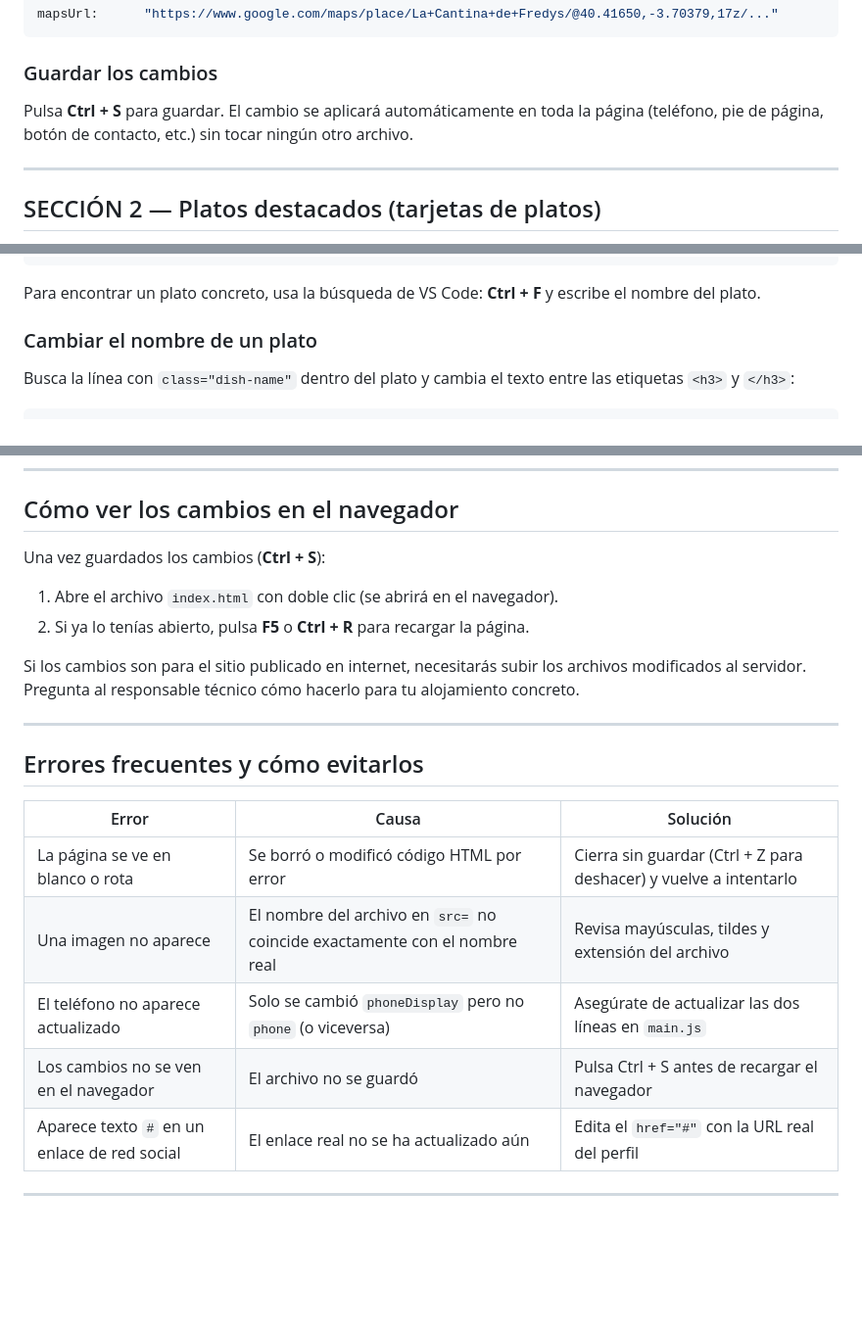
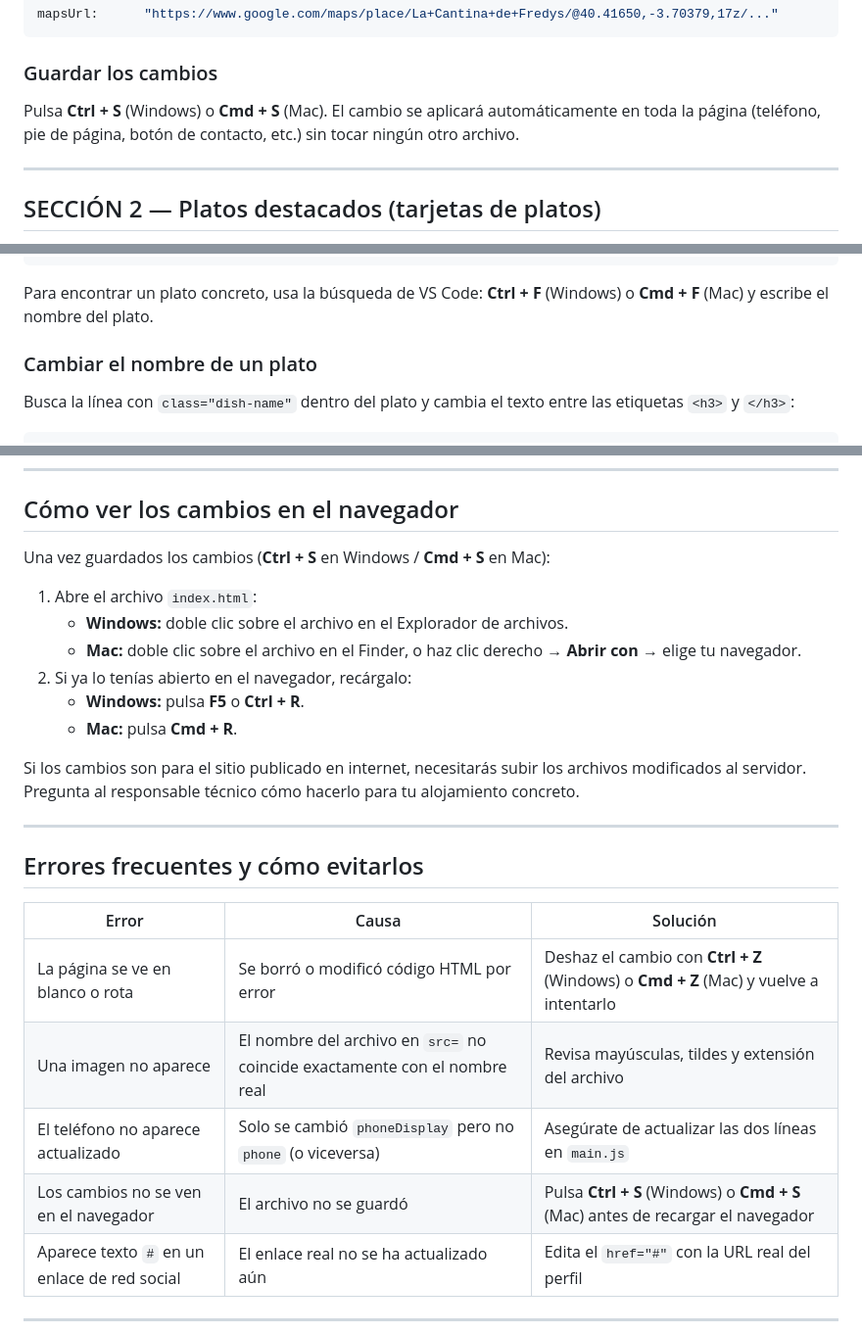
Before and after one commit to rcuzco/web-lacantinadefredys, a Markdown page: docs/manual-mantenimiento.md, 3 parts joined by grey strips. Shown at 98% size. Rendered like a GitHub page; blank space fills up the shorter version.

````diff
--- a/docs/manual-mantenimiento.md
+++ b/docs/manual-mantenimiento.md
@@ -120,7 +137,7 @@ mapsUrl:      "https://www.google.com/maps/place/La+Cantina+de+Fredys/@40.41650,
 
 ### Guardar los cambios
 
-Pulsa **Ctrl + S** para guardar. El cambio se aplicará automáticamente en toda la página (teléfono, pie de página, botón de contacto, etc.) sin tocar ningún otro archivo.
+Pulsa **Ctrl + S** (Windows) o **Cmd + S** (Mac). El cambio se aplicará automáticamente en toda la página (teléfono, pie de página, botón de contacto, etc.) sin tocar ningún otro archivo.
 
 ---
 
@@ -150,7 +167,7 @@ Los platos aparecen como tarjetas en la sección "Platos para enamorarse". Cada
 </article>
 ```
 
-Para encontrar un plato concreto, usa la búsqueda de VS Code: **Ctrl + F** y escribe el nombre del plato.
+Para encontrar un plato concreto, usa la búsqueda de VS Code: **Ctrl + F** (Windows) o **Cmd + F** (Mac) y escribe el nombre del plato.
 
 ### Cambiar el nombre de un plato
 
@@ -501,10 +518,14 @@ No es necesario cambiar nada en `index.html`.
 
 ## Cómo ver los cambios en el navegador
 
-Una vez guardados los cambios (**Ctrl + S**):
+Una vez guardados los cambios (**Ctrl + S** en Windows / **Cmd + S** en Mac):
 
-1. Abre el archivo `index.html` con doble clic (se abrirá en el navegador).
-2. Si ya lo tenías abierto, pulsa **F5** o **Ctrl + R** para recargar la página.
+1. Abre el archivo `index.html`:
+   - **Windows:** doble clic sobre el archivo en el Explorador de archivos.
+   - **Mac:** doble clic sobre el archivo en el Finder, o haz clic derecho → **Abrir con** → elige tu navegador.
+2. Si ya lo tenías abierto en el navegador, recárgalo:
+   - **Windows:** pulsa **F5** o **Ctrl + R**.
+   - **Mac:** pulsa **Cmd + R**.
 
 Si los cambios son para el sitio publicado en internet, necesitarás subir los archivos modificados al servidor. Pregunta al responsable técnico cómo hacerlo para tu alojamiento concreto.
 
@@ -514,10 +535,10 @@ Si los cambios son para el sitio publicado en internet, necesitarás subir los a
 
 | Error | Causa | Solución |
 |---|---|---|
-| La página se ve en blanco o rota | Se borró o modificó código HTML por error | Cierra sin guardar (Ctrl + Z para deshacer) y vuelve a intentarlo |
+| La página se ve en blanco o rota | Se borró o modificó código HTML por error | Deshaz el cambio con **Ctrl + Z** (Windows) o **Cmd + Z** (Mac) y vuelve a intentarlo |
 | Una imagen no aparece | El nombre del archivo en `src=` no coincide exactamente con el nombre real | Revisa mayúsculas, tildes y extensión del archivo |
 | El teléfono no aparece actualizado | Solo se cambió `phoneDisplay` pero no `phone` (o viceversa) | Asegúrate de actualizar las dos líneas en `main.js` |
-| Los cambios no se ven en el navegador | El archivo no se guardó | Pulsa Ctrl + S antes de recargar el navegador |
+| Los cambios no se ven en el navegador | El archivo no se guardó | Pulsa **Ctrl + S** (Windows) o **Cmd + S** (Mac) antes de recargar el navegador |
 | Aparece texto `#` en un enlace de red social | El enlace real no se ha actualizado aún | Edita el `href="#"` con la URL real del perfil |
 
 ---
````
Also changed, not shown: other parts of docs/manual-mantenimiento.md (+28 -11 lines).
